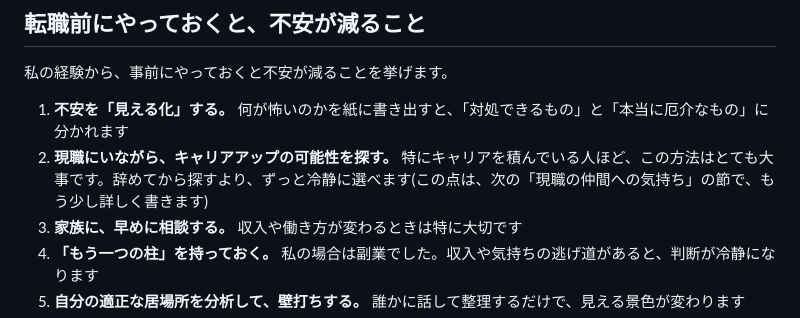
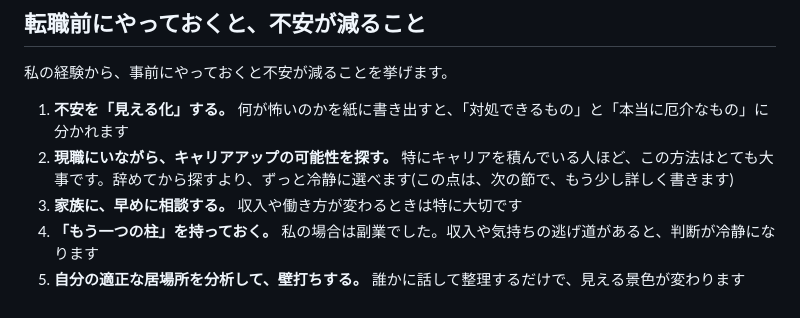
Before and after one commit to mourisu1/coffee-lp, a Markdown page: sns-yakuzaishi/note04_転職のデメリットはほとんどデメリットではなかった.md, the part around the change. Rendered like a GitHub page.

Commit message:
Fix section reference in article 4
Co-Authored-By: Claude Sonnet 5.5 <noreply@anthropic.com>
Claude-Session: https://claude.ai/code/session_01WSRACo8Nuf2R8LrX84uhoW

```diff
--- a/sns-yakuzaishi/note04_転職のデメリットはほとんどデメリットではなかった.md
+++ b/sns-yakuzaishi/note04_転職のデメリットはほとんどデメリットではなかった.md
@@ -111,7 +111,7 @@
 私の経験から、事前にやっておくと不安が減ることを挙げます。
 
 1. **不安を「見える化」する。** 何が怖いのかを紙に書き出すと、「対処できるもの」と「本当に厄介なもの」に分かれます
-2. **現職にいながら、キャリアアップの可能性を探す。** 特にキャリアを積んでいる人ほど、この方法はとても大事です。辞めてから探すより、ずっと冷静に選べます(この点は、次の「現職の仲間への気持ち」の節で、もう少し詳しく書きます)
+2. **現職にいながら、キャリアアップの可能性を探す。** 特にキャリアを積んでいる人ほど、この方法はとても大事です。辞めてから探すより、ずっと冷静に選べます(この点は、次の節で、もう少し詳しく書きます)
 3. **家族に、早めに相談する。** 収入や働き方が変わるときは特に大切です
 4. **「もう一つの柱」を持っておく。** 私の場合は副業でした。収入や気持ちの逃げ道があると、判断が冷静になります
 5. **自分の適正な居場所を分析して、壁打ちする。** 誰かに話して整理するだけで、見える景色が変わります
```
